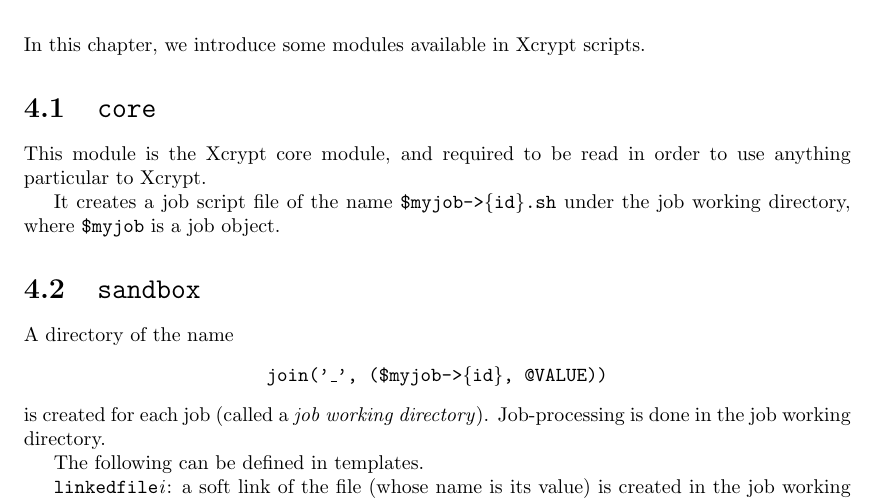
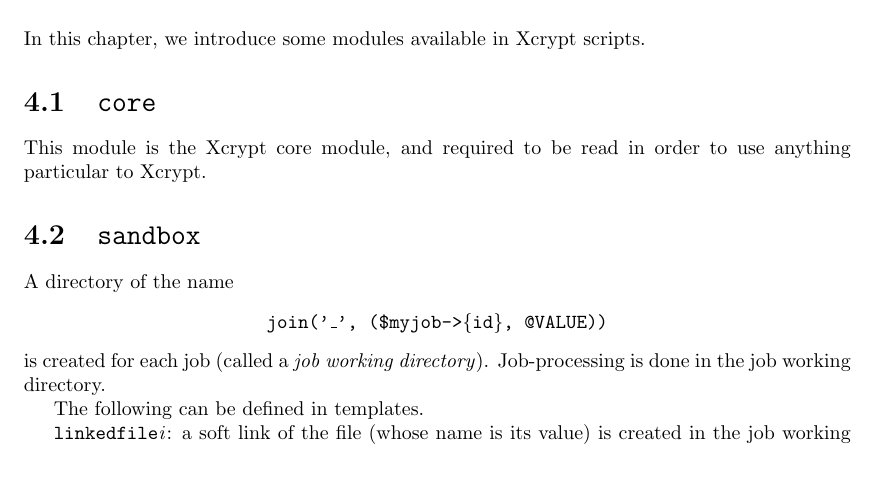
Before and after one commit to xcrypt-job/xcrypt, a LaTeX document (doc/Xcrypt_manual.tex): part of page 13 of 33, cut so that both start at the same text, the shorter picture padded with empty space. Compiled offline with pdfLaTeX.

Commit message:
remove an old description in Xcrypt_manual

```diff
--- a/doc/Xcrypt_manual.tex
+++ b/doc/Xcrypt_manual.tex
@@ -340,9 +340,6 @@ In this chapter, we introduce some modules available in Xcrypt scripts.
 
 This module is the Xcrypt core module, and required to be read in
 order to use anything particular to Xcrypt.
-
-It creates a job script file of the name \texttt{\$myjob->\{id\}.sh}
-under the job working directory, where \texttt{\$myjob} is a job object.
 
 \section{\texttt{sandbox}}
 
```
Also changed, not shown: doc/Xcrypt_manual.pdf.
